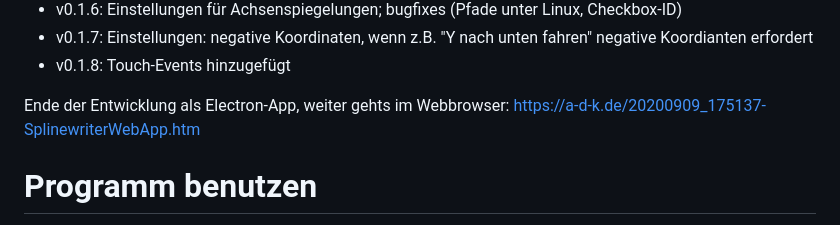
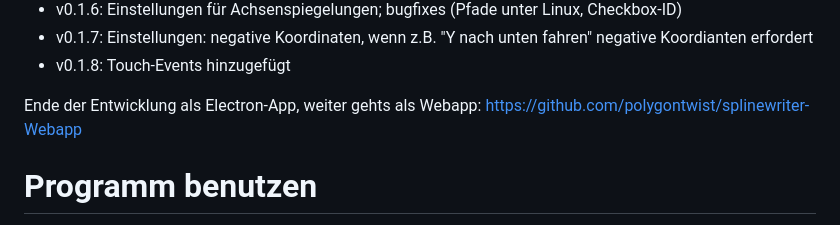
Before and after one commit to polygontwist/splinewriter, a Markdown page: README.md, the part around the change. Drawn GitHub-style.

```diff
--- a/README.md
+++ b/README.md
@@ -32,8 +32,8 @@ Ab der Version v0.1.2 ist die gcode-Ausgabe soweit anpassbar, das man auch einen
 * v0.1.7: Einstellungen: negative Koordinaten, wenn z.B. "Y nach unten fahren" negative Koordianten erfordert
 * v0.1.8: Touch-Events hinzugefügt
 
-Ende der Entwicklung als Electron-App, weiter gehts im Webbrowser:
-https://a-d-k.de/20200909_175137-SplinewriterWebApp.htm
+Ende der Entwicklung als Electron-App, weiter gehts als Webapp:
+https://github.com/polygontwist/splinewriter-Webapp
 
 # Programm benutzen
 Für Windows-Nutzer liegt eine fertige Installation im Ordner "dist".
```
